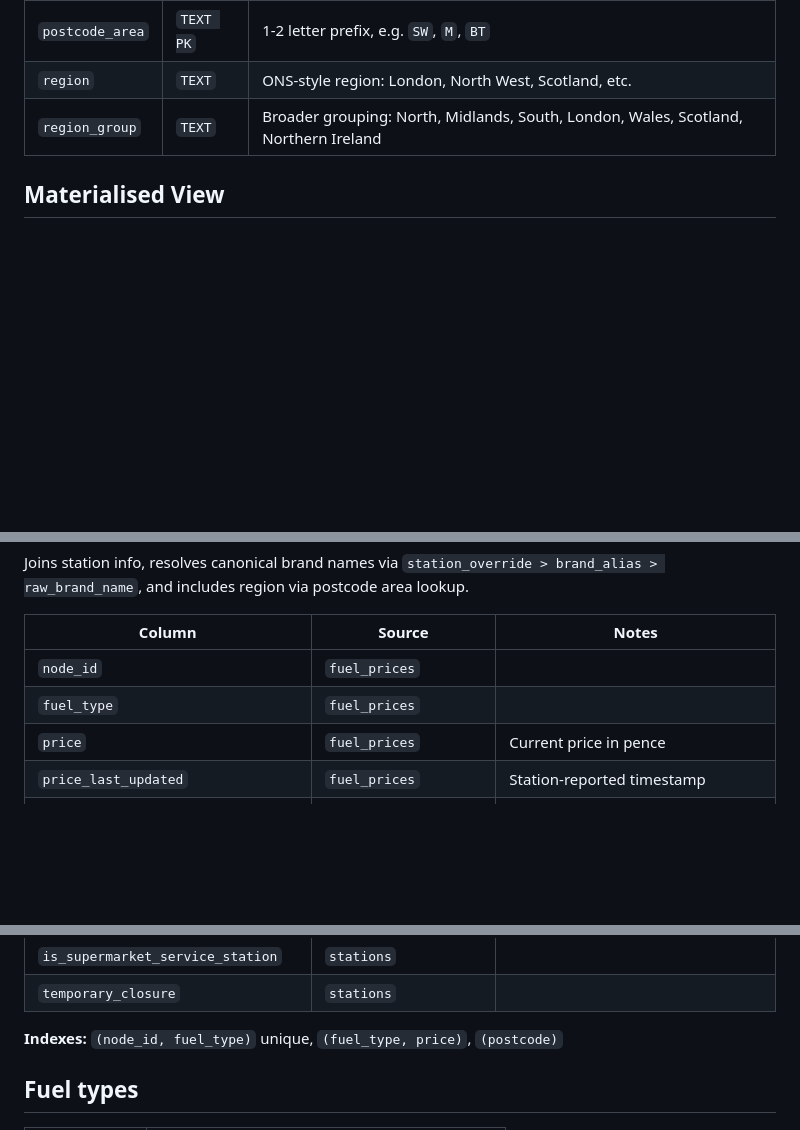
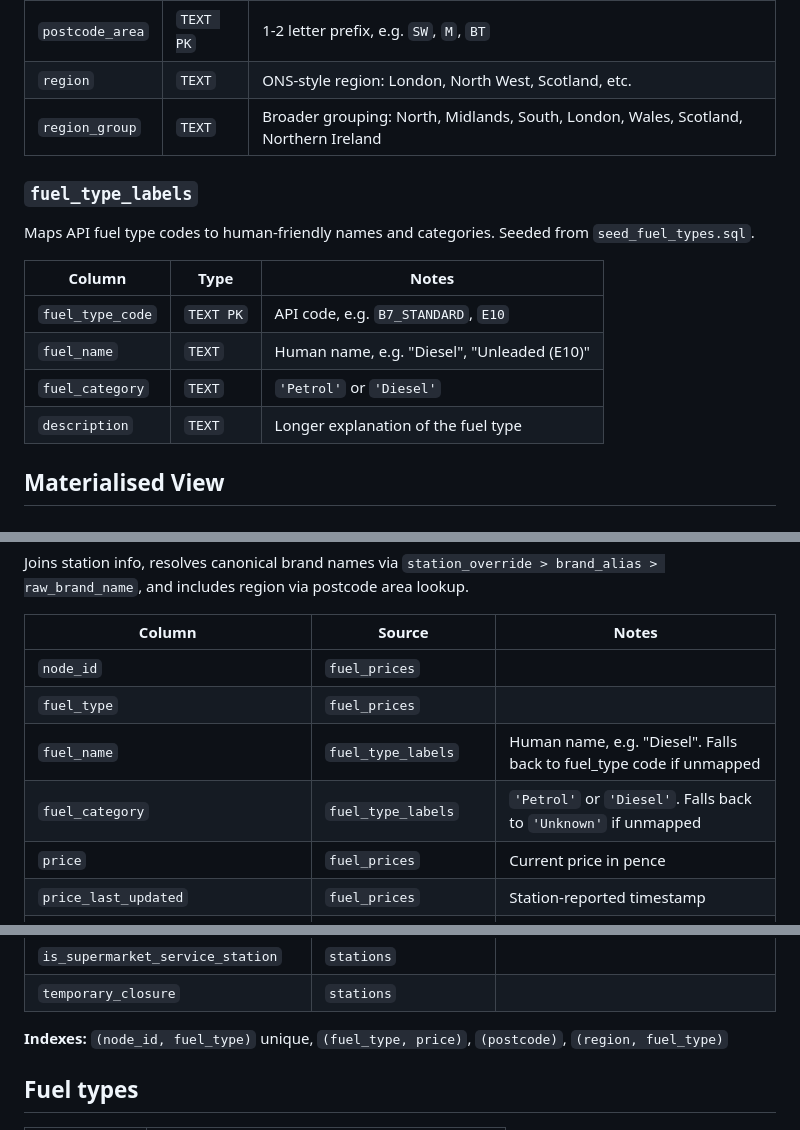
Before and after one commit to hoyla/fuel-finder, a Markdown page: docs/SCHEMA.md, 3 parts joined by grey strips. Rendered like a GitHub page; blank space fills up the shorter version.

```diff
--- a/docs/SCHEMA.md
+++ b/docs/SCHEMA.md
@@ -100,6 +101,17 @@ Maps UK postcode area prefixes (1-2 letters) to ONS-style regions. Used for regi
 | `region` | `TEXT` | ONS-style region: London, North West, Scotland, etc. |
 | `region_group` | `TEXT` | Broader grouping: North, Midlands, South, London, Wales, Scotland, Northern Ireland |
 
+### `fuel_type_labels`
+
+Maps API fuel type codes to human-friendly names and categories. Seeded from `seed_fuel_types.sql`.
+
+| Column | Type | Notes |
+|---|---|---|
+| `fuel_type_code` | `TEXT PK` | API code, e.g. `B7_STANDARD`, `E10` |
+| `fuel_name` | `TEXT` | Human name, e.g. "Diesel", "Unleaded (E10)" |
+| `fuel_category` | `TEXT` | `'Petrol'` or `'Diesel'` |
+| `description` | `TEXT` | Longer explanation of the fuel type |
+
 ## Materialised View
 
 ### `current_prices`
@@ -112,6 +124,8 @@ Joins station info, resolves canonical brand names via `station_override > brand
 |---|---|---|
 | `node_id` | `fuel_prices` | |
 | `fuel_type` | `fuel_prices` | |
+| `fuel_name` | `fuel_type_labels` | Human name, e.g. "Diesel". Falls back to fuel_type code if unmapped |
+| `fuel_category` | `fuel_type_labels` | `'Petrol'` or `'Diesel'`. Falls back to `'Unknown'` if unmapped |
 | `price` | `fuel_prices` | Current price in pence |
 | `price_last_updated` | `fuel_prices` | Station-reported timestamp |
 | `price_change_effective_timestamp` | `fuel_prices` | |
@@ -131,7 +145,7 @@ Joins station info, resolves canonical brand names via `station_override > brand
 | `is_supermarket_service_station` | `stations` | |
 | `temporary_closure` | `stations` | |
 
-**Indexes:** `(node_id, fuel_type)` unique, `(fuel_type, price)`, `(postcode)`
+**Indexes:** `(node_id, fuel_type)` unique, `(fuel_type, price)`, `(postcode)`, `(region, fuel_type)`
 
 ## Fuel types
 
```
Also changed, not shown: other parts of docs/SCHEMA.md (+1 -0 lines), README.md (+11 -3 lines), docs/AWS_DEPLOYMENT.md (+4 -1 lines).
